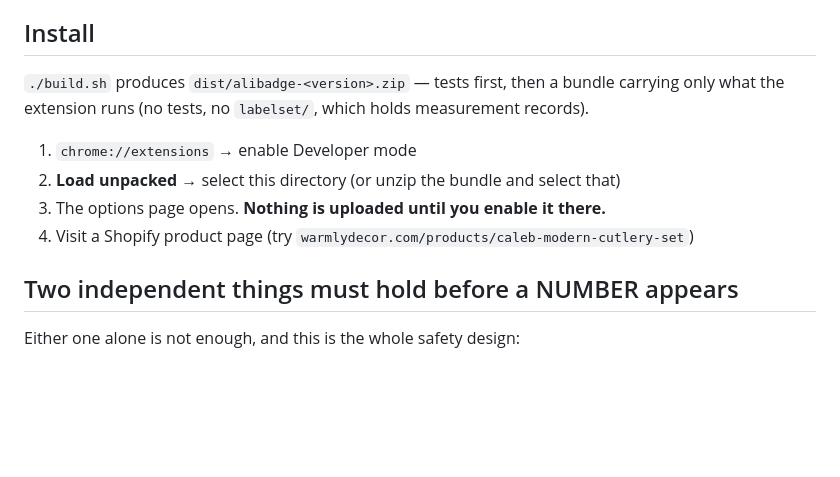
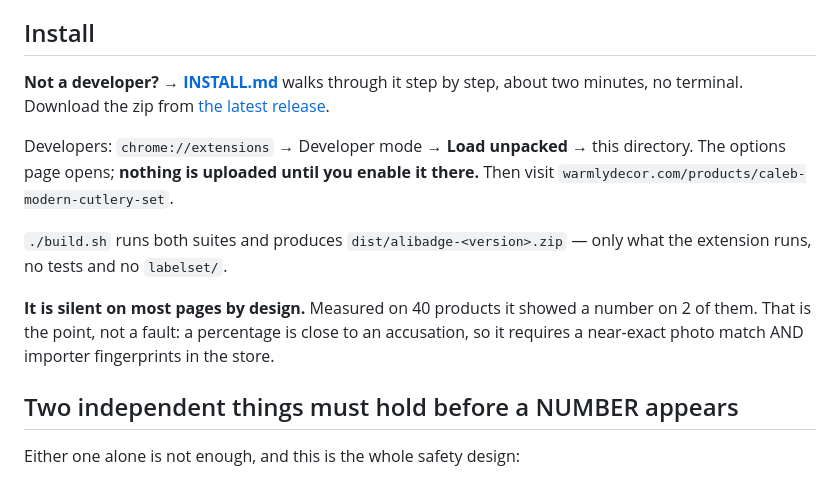
Before and after one commit to navotvolkgroundup/alibadge, a Markdown page: README.md, the part around the change. GitHub-like rendering; blank space fills up the shorter version.

```diff
--- a/README.md
+++ b/README.md
@@ -10,13 +10,20 @@ would have published. A tool that prints an accusation should show its error rat
 
 ## Install
 
-`./build.sh` produces `dist/alibadge-<version>.zip` — tests first, then a bundle carrying
-only what the extension runs (no tests, no `labelset/`, which holds measurement records).
+**Not a developer?** → **[INSTALL.md](INSTALL.md)** walks through it step by step, about two
+minutes, no terminal. Download the zip from
+[the latest release](https://github.com/navotvolkgroundup/alibadge/releases/latest).
 
-1. `chrome://extensions` → enable Developer mode
-2. **Load unpacked** → select this directory (or unzip the bundle and select that)
-3. The options page opens. **Nothing is uploaded until you enable it there.**
-4. Visit a Shopify product page (try `warmlydecor.com/products/caleb-modern-cutlery-set`)
+Developers: `chrome://extensions` → Developer mode → **Load unpacked** → this directory.
+The options page opens; **nothing is uploaded until you enable it there.** Then visit
+`warmlydecor.com/products/caleb-modern-cutlery-set`.
+
+`./build.sh` runs both suites and produces `dist/alibadge-<version>.zip` — only what the
+extension runs, no tests and no `labelset/`.
+
+**It is silent on most pages by design.** Measured on 40 products it showed a number on 2
+of them. That is the point, not a fault: a percentage is close to an accusation, so it
+requires a near-exact photo match AND importer fingerprints in the store.
 
 ## Two independent things must hold before a NUMBER appears
 
```
Also changed, not shown: INSTALL.md (added, +129 -0 lines).
